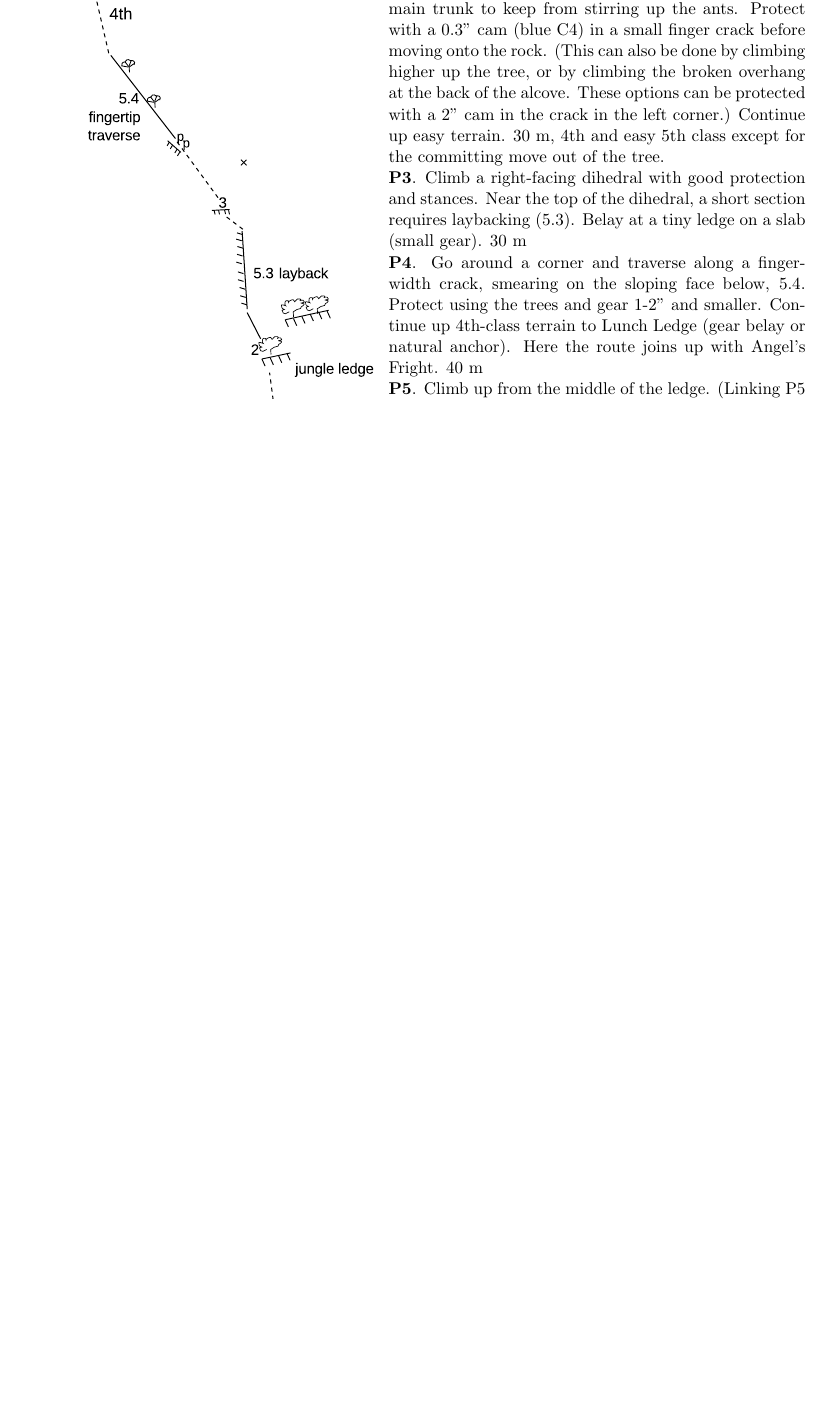
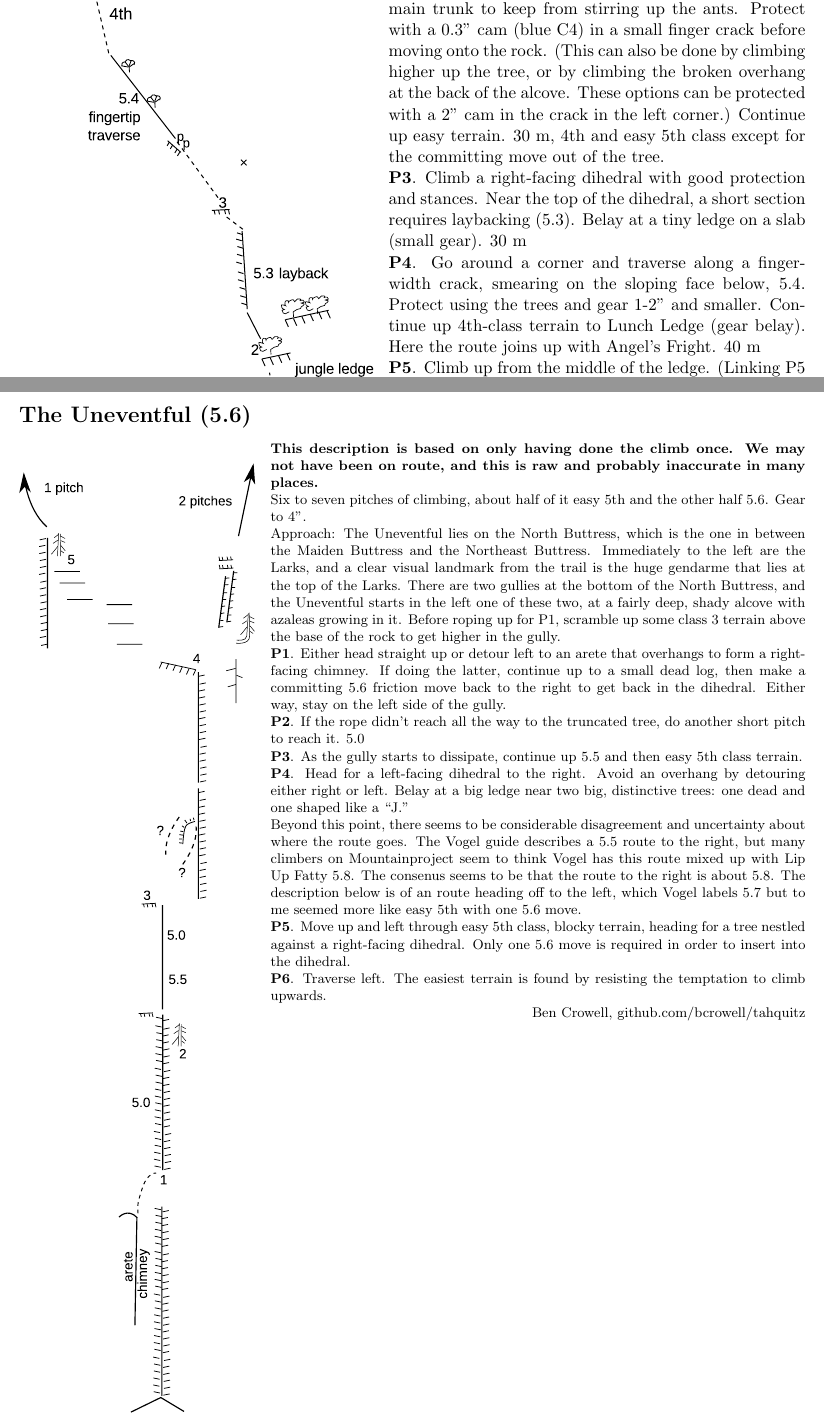
Before and after one commit to kraai/tahquitz, a LaTeX document (tahquitz.tex): part of page 2 of 6 before the commit and two parts of pages 2 and 5 of 7 after it, the two joined at a grey line, cut so that both start at the same text, the shorter picture padded with empty space. The pictures show the PDF file tahquitz.pdf that the author committed with the source.

Commit message:
add the uneventful

```diff
--- a/tahquitz.tex
+++ b/tahquitz.tex
@@ -41,7 +41,7 @@ Belay at a tiny ledge on a slab (small gear). 30 m
 \pitch{4} Go around a corner and traverse along a finger-width crack,
 smearing on the sloping face below, 5.4. Protect using the trees and
 gear 1-2" and smaller. Continue up 4th-class terrain to Lunch Ledge (gear
-belay or natural anchor). Here the route joins up with Angel's Fright. 40 m
+belay). Here the route joins up with Angel's Fright. 40 m
 
 \pitch{5} Climb up from the middle of the ledge. (Linking P5 and P6 will
 give unacceptable rope drag unless you plan carefully.) 4th class.
@@ -223,6 +157,58 @@ rock except to avoid the slabs near the bottom of the Ski Tracks area.
 
 %=================================================================================
 
+\climb{The Uneventful}{5.6}
+
+\topo{0.3}{uneventful}
+
+\warn{This description is based on only having done the climb once.
+We may not have been on route, and this is raw and probably inaccurate
+in many places.}
+
+Six to seven pitches of climbing, about half of it easy 5th and the
+other half 5.6. Gear to 4".
+
+Approach: The Uneventful lies on the North Buttress, which is the one
+in between the Maiden Buttress and the Northeast Buttress. Immediately
+to the left are the Larks, and a clear visual landmark from the trail
+is the huge gendarme that lies at the top of the Larks. There are two
+gullies at the bottom of the North Buttress, and the Uneventful starts in the
+left one of these two, at a fairly deep, shady alcove with azaleas
+growing in it. Before roping up for P1, scramble up some class 3 terrain
+above the base of the rock to get higher in the gully.
+
+\pitch{1} Either head straight up or detour left to an arete that overhangs
+to form a right-facing chimney. If doing the latter, continue up
+to a small dead log, then make a committing 5.6 friction
+move back to the right to get back in the dihedral. Either way, stay on
+the left side of the gully.
+
+\pitch{2} If the rope didn't reach all the way to the truncated tree,
+do another short pitch to reach it. 5.0
+
+\pitch{3} As the gully starts to dissipate, continue up 5.5 and then easy
+5th class terrain.
+
+\pitch{4} Head for a left-facing dihedral to the right. Avoid an overhang
+by detouring either right or left. Belay at a big ledge near two big, distinctive
+trees: one dead and one shaped like a ``J.''
+
+Beyond this point, there seems to be considerable disagreement and uncertainty
+about where the route goes. The Vogel guide describes a 5.5 route to the right,
+but many climbers on Mountainproject seem to think Vogel has this route mixed
+up with Lip Up Fatty 5.8. The consenus seems to be that the route to the right
+is about 5.8. The description below is of an route heading off to the left, which
+Vogel labels 5.7 but to me seemed more like easy 5th with one 5.6 move.
+
+\pitch{5} Move up and left through easy 5th class, blocky terrain, heading for
+a tree nestled against a right-facing dihedral. Only one 5.6 move is required in
+order to insert into the dihedral.
+
+\pitch{6} Traverse left. The easiest terrain is found by resisting the temptation
+to climb upwards.
+
+%=================================================================================
+
 \climb{West Lark}{5.4}
 
 \topo{0.2}{west_lark}
@@ -273,0 +281 @@ or insert into the gully more directly by scrambling.
+move
@@ -273,0 +315 @@ or insert into the gully more directly by scrambling.
+class.
```
Also changed, not shown: tahquitz.cls (+1 -0 lines), Makefile, figs/fingertip_traverse.svg, figs/uneventful.svg (added), tahquitz.pdf, tahquitz.tex (130 more changed lines).
